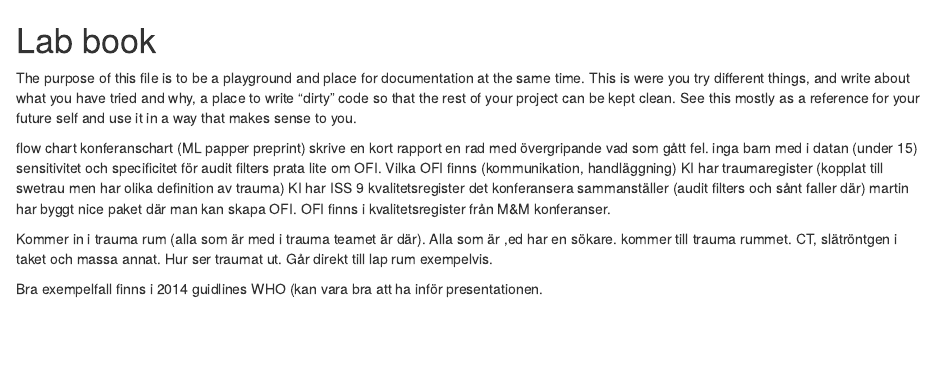
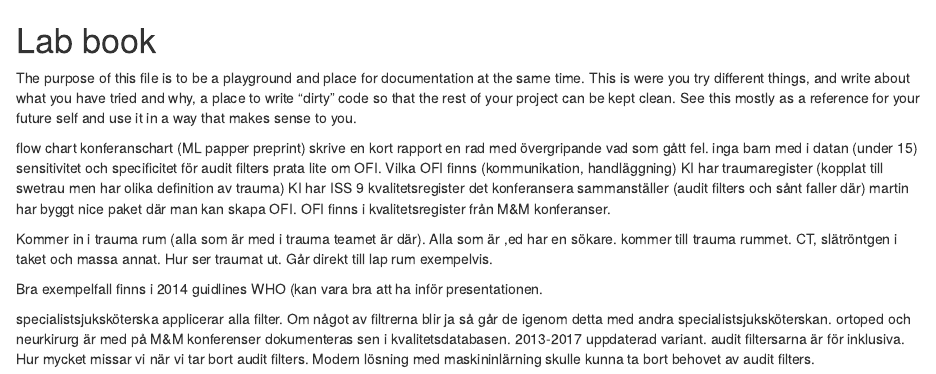
Before and after one commit to noacs-io/audit-filters-ofi-performance, an R Markdown document (lab-book.Rmd): the page in a window 1100 px wide, from its top. Rendered offline with R 4.5, knitr and Pandoc, with nearby package versions.

Commit message:
Update lab-book.Rmd

```diff
--- a/lab-book.Rmd
+++ b/lab-book.Rmd
@@ -21,3 +21,10 @@ Kommer in i trauma rum (alla som är med i trauma teamet är där). Alla som är
 CT, slätröntgen i taket och massa annat. Hur ser traumat ut. Går direkt till lap rum exempelvis.
 
 Bra exempelfall finns i 2014 guidlines WHO (kan vara bra att ha inför presentationen.
+
+specialistsjuksköterska applicerar alla filter. Om något av filtrerna blir ja så går de igenom detta med andra specialistsjuksköterskan.
+ortoped och neurkirurg är med på M&M konferenser
+dokumenteras sen i kvalitetsdatabasen.
+2013-2017 uppdaterad variant.
+audit filtersarna är för inklusiva. Hur mycket missar vi när vi tar bort audit filters.
+Modern lösning med maskininlärning skulle kunna ta bort behovet av audit filters.
```
